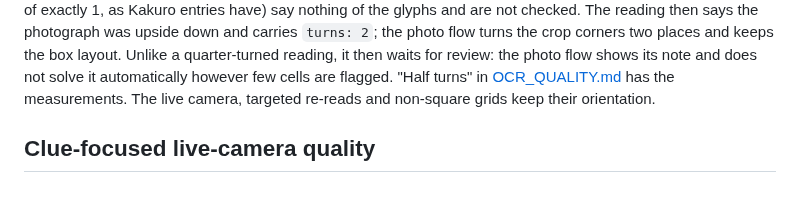
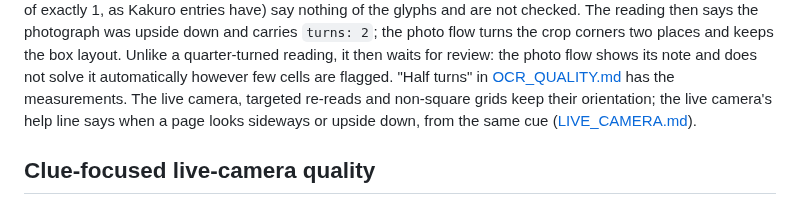
Before and after one commit to senegrom/GridPuzzle, a Markdown page: web/SCAN_INPUT.md, the part around the change. Drawn GitHub-style.

```diff
--- a/web/SCAN_INPUT.md
+++ b/web/SCAN_INPUT.md
@@ -139,7 +139,8 @@ layout. Unlike a quarter-turned reading, it then waits for review: the photo
 flow shows its note and does not solve it automatically however few cells are
 flagged. "Half turns" in [OCR_QUALITY.md](OCR_QUALITY.md) has the
 measurements. The live camera, targeted re-reads and non-square grids keep
-their orientation.
+their orientation; the live camera's help line says when a page looks sideways
+or upside down, from the same cue ([LIVE_CAMERA.md](LIVE_CAMERA.md)).
 
 ## Clue-focused live-camera quality
 
```
Also changed, not shown: web/LIVE_CAMERA.md (+67 -3 lines), web/README.md (+3 -1 lines).
